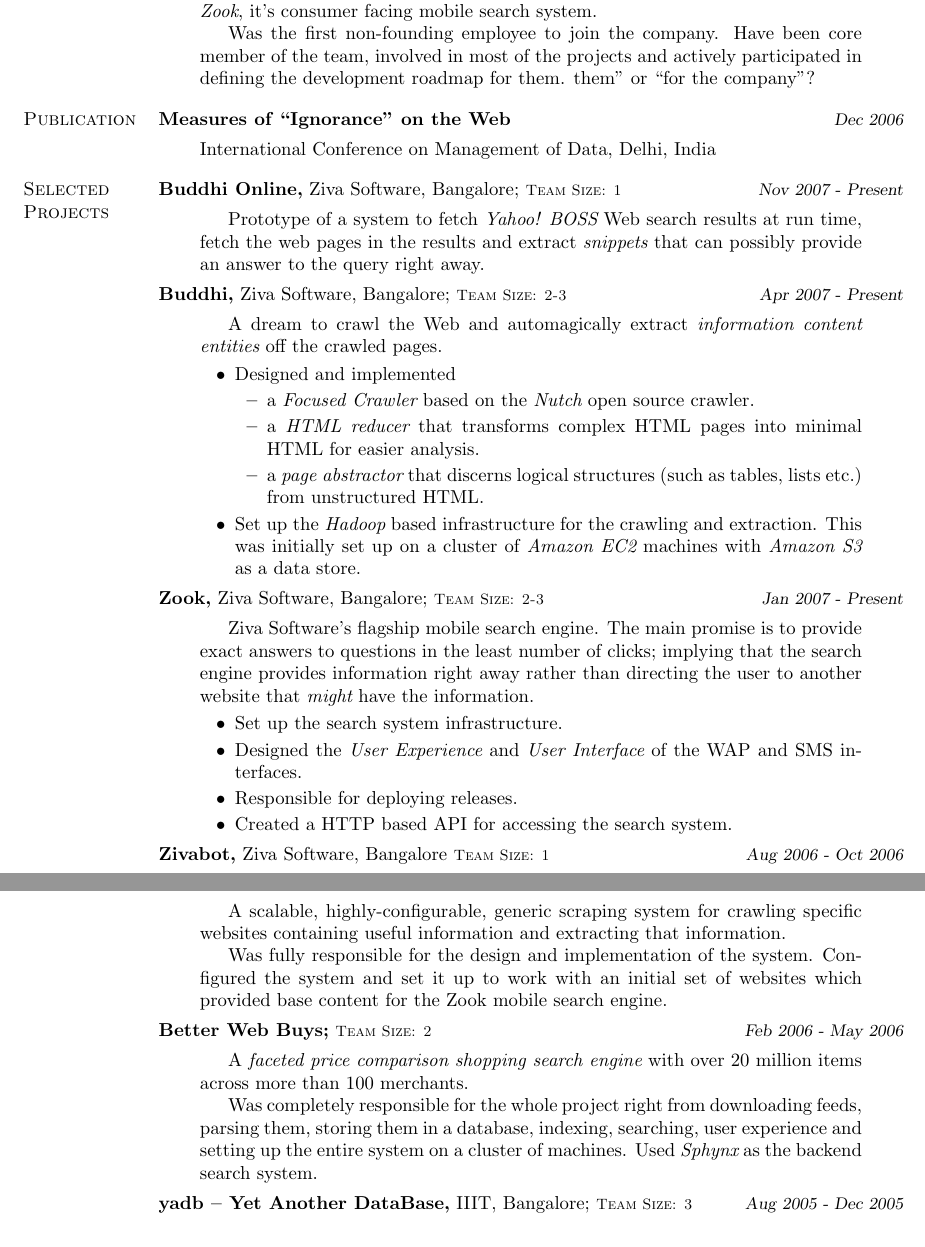
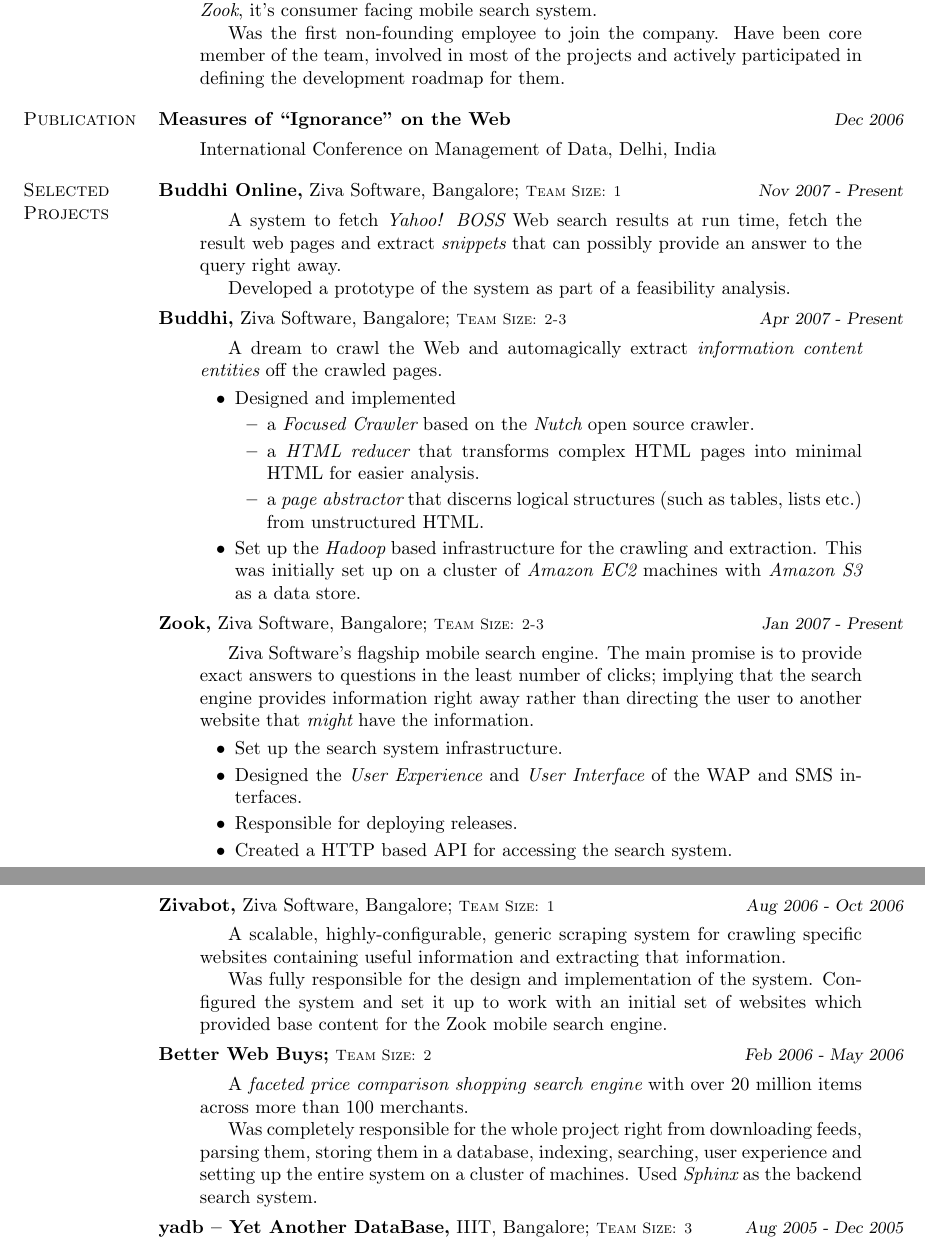
Before and after one commit to sids/resume, a LaTeX CV (resume.tex): two parts of pages 1 and 2 of 2, joined at a grey line, cut so that both start at the same text. Compiled offline with pdfLaTeX.

Commit message:
Fixed all the bad formatting introduced by the word wrapping. Fixed a few other minor—but important—mistakes.

```diff
--- a/resume.tex
+++ b/resume.tex
@@ -82,57 +96,83 @@
 % - Projects ---------------------------------------------------
 \begin{category}{Selected Projects}
 
-    \citem{Buddhi Online,} Ziva Software, Bangalore; {\teamsize 1} {\period Nov
-    2007 - Present} \begin{quotation} Prototype of a system to fetch {\em
-        Yahoo! BOSS} Web search results at run time, fetch the web pages in the
-        results and extract {\em snippets} that can possibly provide an answer
-        to the query right away.  \end{quotation}
+    \citem{Buddhi Online,} Ziva Software, Bangalore;
+    {\teamsize 1}
+    {\period Nov 2007 - Present}
+    \begin{quotation}
+        A system to fetch {\em Yahoo! BOSS} Web search results at run time,
+        fetch the result web pages and extract {\em snippets} that can possibly
+        provide an answer to the query right away.
 
-    \citem{Buddhi,} Ziva Software, Bangalore; {\teamsize 2-3} {\period Apr 2007
-    - Present} \begin{quotation} A dream to crawl the Web and automagically
-        extract {\em information content entities} off the crawled pages.
+        Developed a prototype of the system as part of a feasibility analysis.
+    \end{quotation}
 
-        \begin{itemize} \item Designed and implemented \begin{itemize} \item a
-                {\em Focused Crawler} based on the {\em Nutch} open source
-                crawler.  \item a {\em HTML reducer} that transforms complex
-                HTML pages into minimal HTML for easier analysis.  \item a {\em
-                page abstractor} that discerns logical structures (such as
-                tables, lists etc.) from unstructured HTML.  \end{itemize}
+    \citem{Buddhi,} Ziva Software, Bangalore;
+    {\teamsize 2-3}
+    {\period Apr 2007 - Present}
+    \begin{quotation}
+        A dream to crawl the Web and automagically extract {\em information
+        content entities} off the crawled pages.
+
+        \begin{itemize}
+            \item Designed and implemented
+                \begin{itemize}
+                    \item a {\em Focused Crawler} based on the {\em Nutch} open
+                        source crawler.
+                    \item a {\em HTML reducer} that transforms complex HTML
+                        pages into minimal HTML for easier analysis.
+                    \item a {\em page abstractor} that discerns logical
+                        structures (such as tables, lists etc.) from
+                        unstructured HTML.
+                \end{itemize}
             \item Set up the {\em Hadoop} based infrastructure for the crawling
                 and extraction.  This was initially set up on a cluster of {\em
                 Amazon EC2} machines with {\em Amazon S3} as a data store.
-        \end{itemize} \end{quotation}
+        \end{itemize}
+    \end{quotation}
 
-    \citem{Zook,} Ziva Software, Bangalore; {\teamsize 2-3} {\period Jan 2007 -
-    Present} \begin{quotation} Ziva Software's flagship mobile search engine.
-        The main promise is to provide exact answers to questions in the least
-        number of clicks; implying that the search engine provides information
-        right away rather than directing the user to another website that {\em
-        might} have the information.
+    \citem{Zook,} Ziva Software, Bangalore;
+    {\teamsize 2-3}
+    {\period Jan 2007 - Present}
+    \begin{quotation}
+        Ziva Software's flagship mobile search engine.  The main promise is to
+        provide exact answers to questions in the least number of clicks;
+        implying that the search engine provides information right away rather
+        than directing the user to another website that {\em might} have the
+        information.
 
-        \begin{itemize} \item Set up the search system infrastructure.  \item
-                Designed the {\em User Experience} and {\em User Interface} of
-                the WAP and SMS interfaces.  \item Responsible for deploying
-                releases.  \item Created a HTTP based API for accessing the
-                search system.  \end{itemize} \end{quotation}
+        \begin{itemize}
+            \item Set up the search system infrastructure.
+            \item Designed the {\em User Experience} and {\em User Interface}
+                of the WAP and SMS interfaces.
+            \item Responsible for deploying releases.
+            \item Created a HTTP based API for accessing the search system.
+        \end{itemize}
+    \end{quotation}
 
-    \citem{Zivabot,} Ziva Software, Bangalore {\teamsize 1} {\period Aug 2006 -
-    Oct 2006} \begin{quotation} A scalable, highly-configurable, generic
-        scraping system for crawling specific websites containing useful
-        information and extracting that information.
+    \citem{Zivabot,} Ziva Software, Bangalore;
+    {\teamsize 1}
+    {\period Aug 2006 - Oct 2006}
+    \begin{quotation}
+        A scalable, highly-configurable, generic scraping system for crawling
+        specific websites containing useful information and extracting that
+        information.
 
         Was fully responsible for the design and implementation of the system.
         Configured the system and set it up to work with an initial set of
         websites which provided base content for the Zook mobile search engine.
     \end{quotation}
 
-    \citem{Better Web Buys;} {\teamsize 2} {\period Feb 2006 - May 2006}
-    \begin{quotation} A {\em faceted price comparison shopping search engine}
-        with over 20 million items across more than 100 merchants.
+    \citem{Better Web Buys;}
+    {\teamsize 2}
+    {\period Feb 2006 - May 2006}
+    \begin{quotation}
+        A {\em faceted price comparison shopping search engine} with over 20
+        million items across more than 100 merchants.
 
         Was completely responsible for the whole project right from downloading
         feeds, parsing them, storing them in a database, indexing, searching,
         user experience and setting up the entire system on a cluster of
-        machines. Used {\em Sphynx} as the backend search system.
+        machines. Used {\em Sphinx} as the backend search system.
     \end{quotation}
 
```
Also changed, not shown: resume.tex (123 more changed lines).
